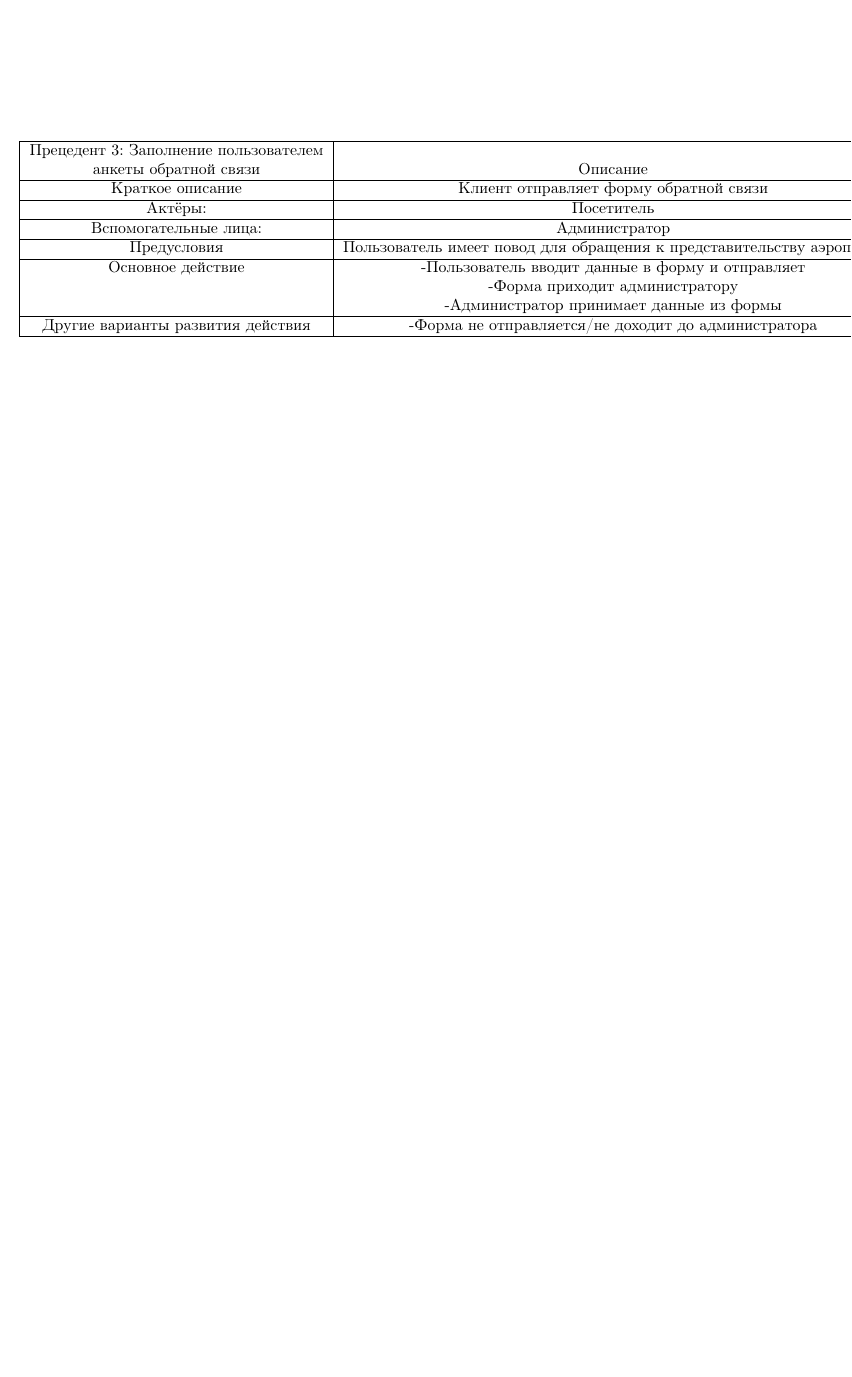
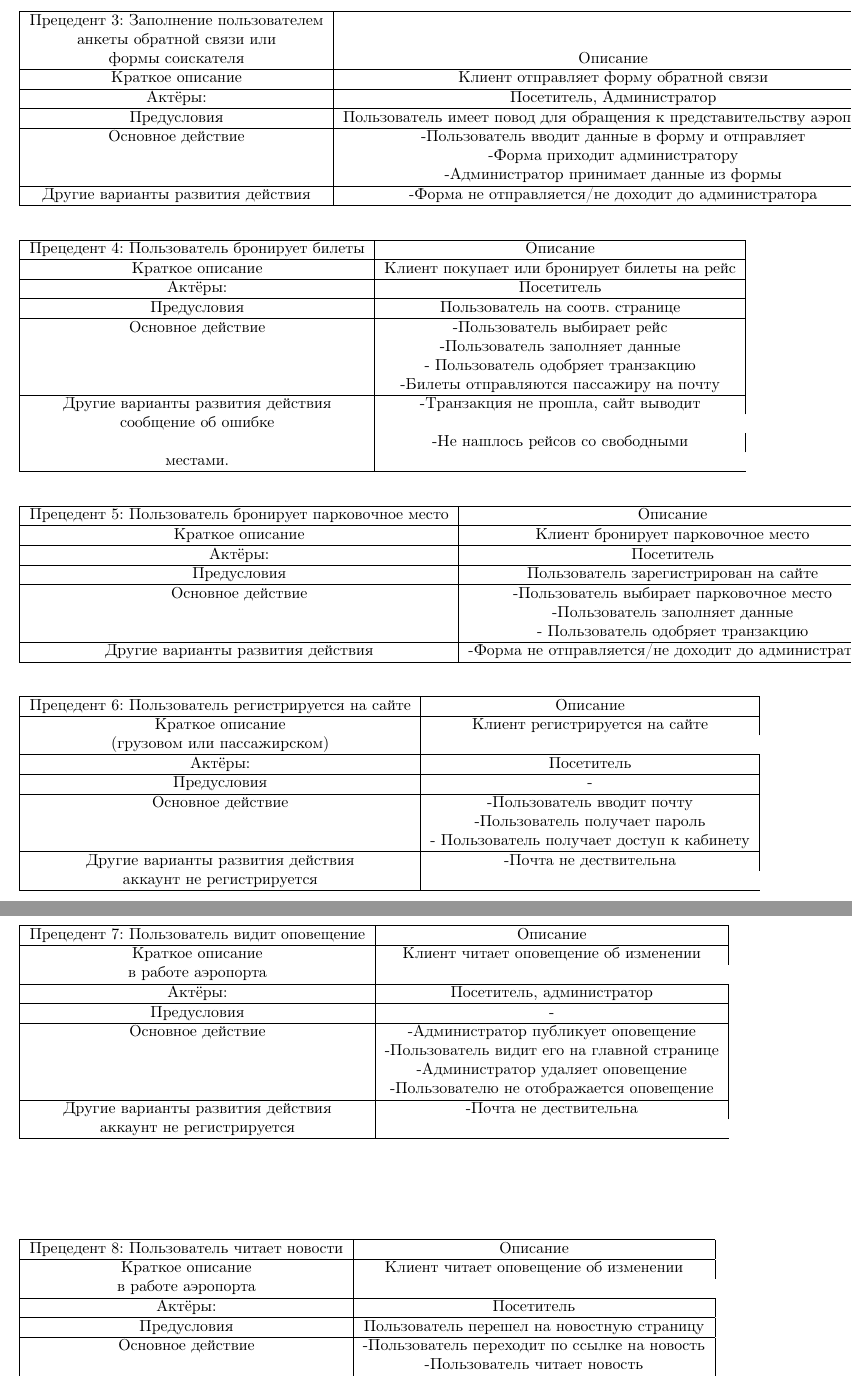
Before and after one commit to vityaman-edu/semt-assigment-srs, a LaTeX document (srs/main.tex, which reads srs/uml-and-actions/actions.tex): part of page 8 of 8 before the commit and two parts of pages 8 and 9 of 9 after it, the two joined at a grey line, cut so that both start at the same text, the shorter picture padded with empty space. Compiled offline with pdfLaTeX.

Commit message:
Ну-вроде-почти-все-прецеденты

```diff
--- /dev/null
+++ b/srs/uml-and-actions/actions.tex
@@ -0,0 +25,73 @@
+\begin{table}[h]
+    \begin{tabular}{|c|c|}
+    \hline
+    Прецедент 3: Заполнение пользователем\\ анкеты обратной связи или\\ формы соискателя         & Описание                                                                                              \\ \hline
+    Краткое описание                  & Клиент отправляет форму обратной связи                                                            \\ \hline
+    Актёры:                           & Посетитель, Администратор                                                                                            \\ \hline
+    Предусловия                       & Пользователь имеет повод для обращения к представительству аэропорта                                   \\ \hline
+    Основное действие                 & -Пользователь вводит данные в форму и отправляет\\ &-Форма приходит администратору\\ &-Администратор принимает данные из формы \\ \hline
+    Другие варианты развития действия & -Форма не отправляется/не доходит до администратора                                      \\ \hline
+    \end{tabular}
+\end{table}
+
+\begin{table}
+    \begin{tabular}{|c|c|}
+    \hline
+    Прецедент 4: Пользователь бронирует билеты          & Описание                                                                                              \\ \hline
+    Краткое описание                  & Клиент покупает или бронирует билеты на рейс                                                           \\ \hline
+    Актёры:                           & Посетитель                                                                                         \\ \hline
+    Предусловия                       & Пользователь на соотв. странице                                                                                                   \\ \hline
+    Основное действие                 & -Пользователь выбирает рейс\\ &-Пользователь заполняет данные\\ &- Пользователь одобряет транзакцию\\
+    &-Билеты отправляются пассажиру на почту\\ \hline
+    Другие варианты развития действия & -Транзакция не прошла, сайт выводит\\ сообщение об ошибке\\ &-Не нашлось рейсов со свободными\\ местами.                                          \\ \hline
+    \end{tabular}
+\end{table}
+
+\begin{table}
+    \begin{tabular}{|c|c|}
+    \hline
+    Прецедент 5: Пользователь бронирует парковочное место          & Описание                                                                                              \\ \hline
+    Краткое описание                  & Клиент бронирует парковочное место                                                           \\ \hline
+    Актёры:                           & Посетитель                                                                                         \\ \hline
+    Предусловия                       & Пользователь зарегистрирован на сайте                                                                                                  \\ \hline
+    Основное действие                 & -Пользователь выбирает парковочное место\\ &-Пользователь заполняет данные\\ &- Пользователь одобряет транзакцию\\ \hline
+    Другие варианты развития действия & -Форма не отправляется/не доходит до администратора                                                 \\ \hline
+    \end{tabular}
+\end{table}
+
+\begin{table}
+    \begin{tabular}{|c|c|}
+    \hline
+    Прецедент 6: Пользователь регистрируется на сайте          & Описание                                                                                              \\ \hline
+    Краткое описание                  & Клиент регистрируется на сайте\\(грузовом или пассажирском)                                                           \\ \hline
+    Актёры:                           & Посетитель                                                                                         \\ \hline
+    Предусловия                       & -                                                                                                 \\ \hline
+    Основное действие                 & -Пользователь вводит почту\\ &-Пользователь получает пароль\\ &- Пользователь получает доступ к кабинету\\ \hline
+    Другие варианты развития действия & -Почта не дествительна\\аккаунт не регистрируется                                                \\ \hline
+    \end{tabular}
+\end{table}
+
+\begin{table}
+    \begin{tabular}{|c|c|}
+    \hline
+    Прецедент 7: Пользователь видит оповещение         & Описание                                                                                              \\ \hline
+    Краткое описание                  & Клиент читает оповещение об изменении\\в работе аэропорта                                                        \\ \hline
+    Актёры:                           & Посетитель, администратор                                                                                         \\ \hline
+    Предусловия                       & -                                                                                                 \\ \hline
+    Основное действие                 & -Администратор публикует оповещение\\ &-Пользователь видит его на главной странице\\
+    &-Администратор удаляет оповещение\\ &-Пользователю не отображается оповещение \\ \hline
+    Другие варианты развития действия & -Почта не дествительна\\аккаунт не регистрируется                                                \\ \hline
+    \end{tabular}
+\end{table}
+
+\begin{table}
+    \begin{tabular}{|c|c|}
+    \hline
+    Прецедент 8: Пользователь читает новости         & Описание                                                                                              \\ \hline
+    Краткое описание                  & Клиент читает оповещение об изменении\\в работе аэропорта                                                        \\ \hline
+    Актёры:                           & Посетитель                                                                                      \\ \hline
+    Предусловия                       & Пользователь перешел на новостную страницу                                                                                          \\ \hline
+    Основное действие                 & -Пользователь переходит по ссылке на новость\\ &-Пользователь читает новость\\ \hline
+    Другие варианты развития действия & -Ссылка не найдена\\Выводится ошибка                                               \\ \hline
+    \end{tabular}
+\end{table}
```
Also changed, not shown: srs/main.tex (+1 -1 lines), srs/uml-and-actions/action-1-5.tex (deleted, +0 -38 lines), srs/uml-and-actions/actions.tex (48 more changed lines).
